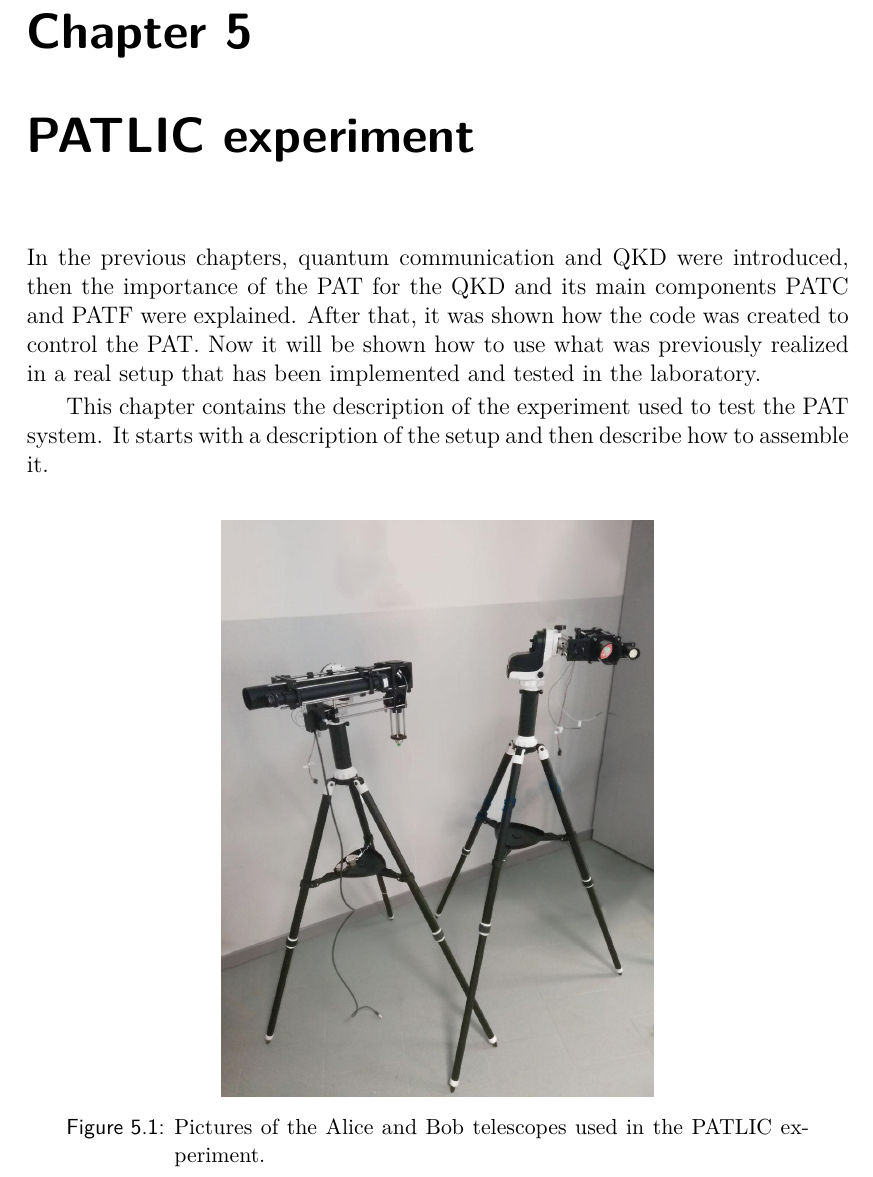
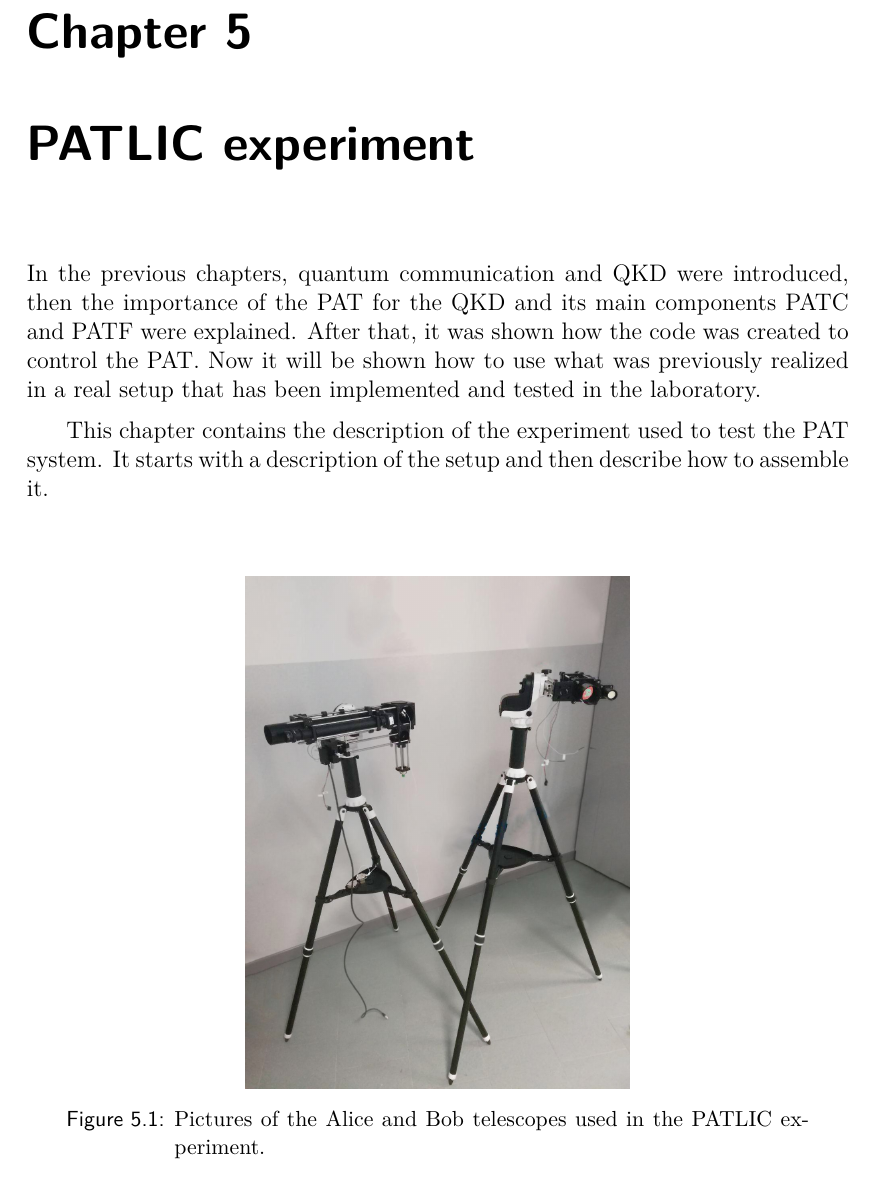
Before and after one commit to XaBerr/tesi-magistrale, a LaTeX thesis (Latex/main.tex, which reads Latex/corpo/capitoli/PATLIC.tex): part of page 87 of 98, cut so that both start at the same text. Compiled offline with pdfLaTeX.

Commit message:
Aggiunto easteregg

```diff
--- a/Latex/corpo/capitoli/PATLIC.tex
+++ b/Latex/corpo/capitoli/PATLIC.tex
@@ -4,7 +4,7 @@ After that, it was shown how the code was created to control the PAT. Now it wil
 
 This chapter contains the description of the experiment used to test the PAT system. It starts with a description of the setup and then describe how to assemble it.
 
-\imgs{0.3}{pictures/PATLIC}{Pictures of the Alice and Bob telescopes used in the PATLIC experiment.}
+\imgs{0.2}{pictures/PATLIC}{Pictures of the Alice and Bob telescopes used in the PATLIC experiment.}
 
 \lvlii{Introduction}
 In this experiment, a PAT system was developed between two telescopes in order to realize free-space QKD at 1550 nm with single-mode fiber injection. This experiment is called PATLIC (PAT system for Light Injection on C-band fiber).
```
Also changed, not shown: Latex/img/pictures/PATLIC.jpg.
